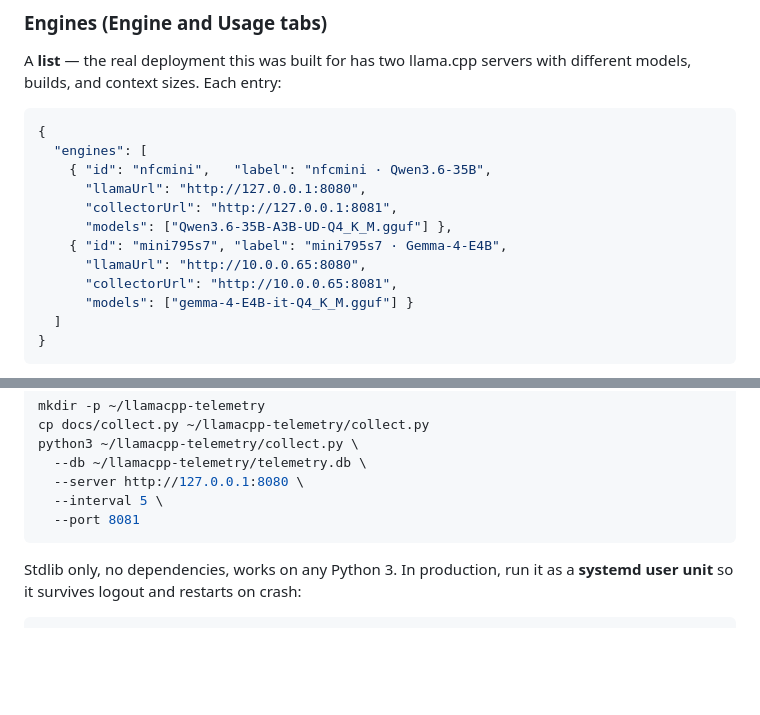
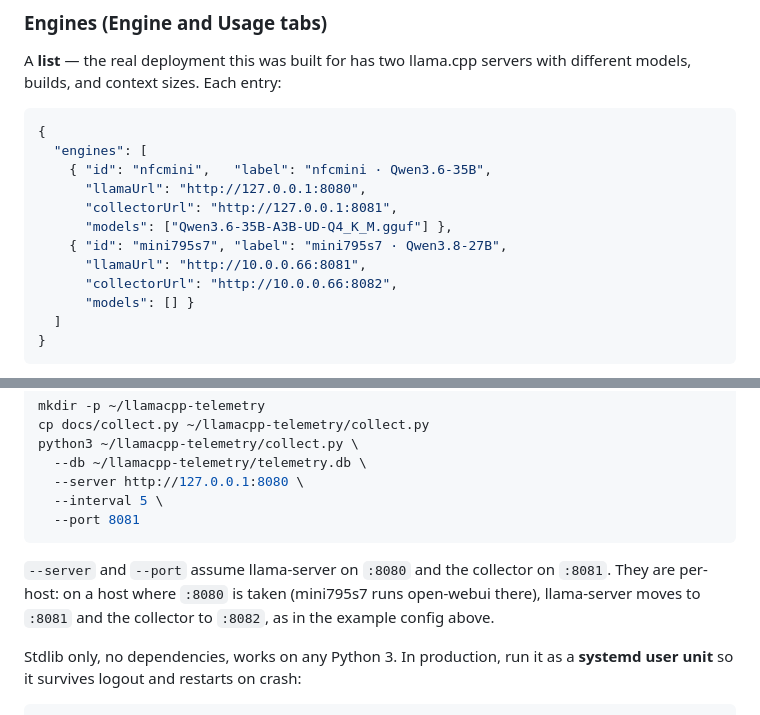
Before and after one commit to pclarytx10/hermes-stats-dash, a Markdown page: README.md, 2 parts joined by grey strips. Rendered like a GitHub page; blank space fills up the shorter version.

````diff
--- a/README.md
+++ b/README.md
@@ -320,10 +320,10 @@ servers with different models, builds, and context sizes. Each entry:
       "llamaUrl": "http://127.0.0.1:8080",
       "collectorUrl": "http://127.0.0.1:8081",
       "models": ["Qwen3.6-35B-A3B-UD-Q4_K_M.gguf"] },
-    { "id": "mini795s7", "label": "mini795s7 · Gemma-4-E4B",
-      "llamaUrl": "http://10.0.0.65:8080",
-      "collectorUrl": "http://10.0.0.65:8081",
-      "models": ["gemma-4-E4B-it-Q4_K_M.gguf"] }
+    { "id": "mini795s7", "label": "mini795s7 · Qwen3.8-27B",
+      "llamaUrl": "http://10.0.0.66:8081",
+      "collectorUrl": "http://10.0.0.66:8082",
+      "models": [] }
   ]
 }
 ```
@@ -402,6 +402,11 @@ python3 ~/llamacpp-telemetry/collect.py \
   --interval 5 \
   --port 8081
 ```
+
+`--server` and `--port` assume llama-server on `:8080` and the collector on
+`:8081`. They are per-host: on a host where `:8080` is taken (mini795s7 runs
+open-webui there), llama-server moves to `:8081` and the collector to `:8082`,
+as in the example config above.
 
 Stdlib only, no dependencies, works on any Python 3. In production, run it
 as a **systemd user unit** so it survives logout and restarts on crash:
````
Also changed, not shown: docs/engine-telemetry-plan.md (+28 -1 lines).
